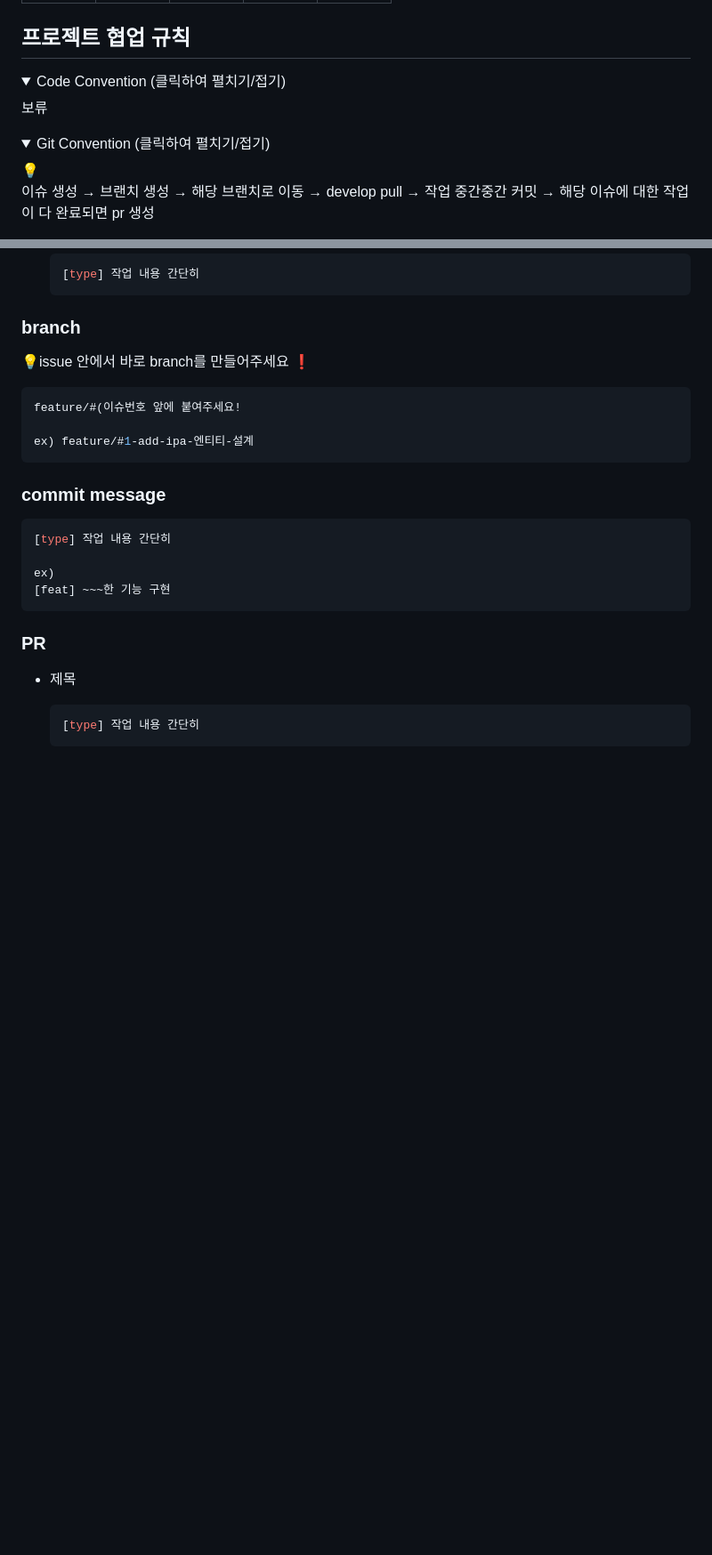
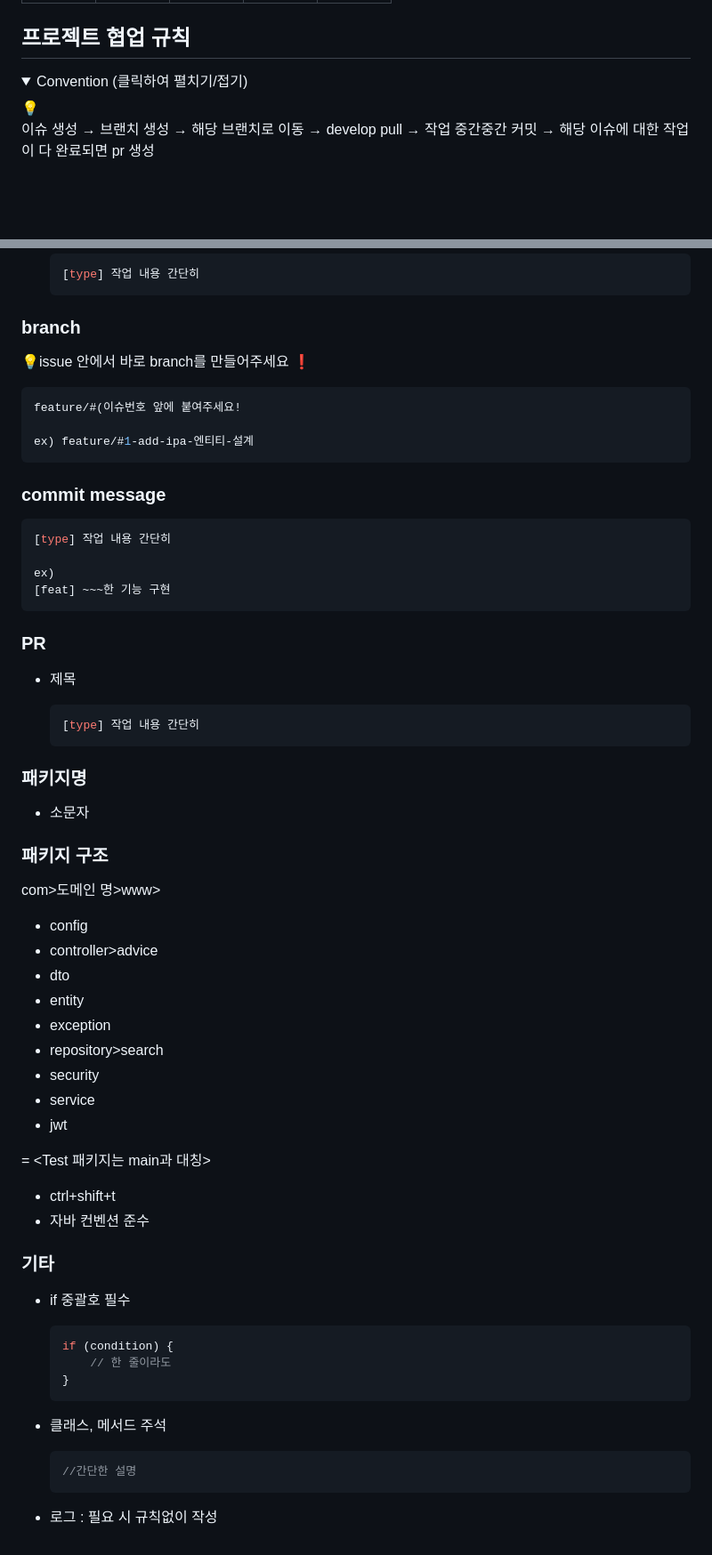
Before and after one commit to prgrms-be-devcourse/NBE2_2_Team7, a Markdown page: README.md, 2 parts joined by grey strips. Shown at 89% size. Rendered like a GitHub page; folded sections open; blank space fills up the shorter version.

````diff
--- a/README.md
+++ b/README.md
@@ -215,13 +215,7 @@
 ## 프로젝트 협업 규칙
 
 <details>
-<summary>Code Convention (클릭하여 펼치기/접기)</summary>
-
-보류
-</details>
-
-<details>
-<summary>Git Convention (클릭하여 펼치기/접기)</summary>
+<summary>Convention (클릭하여 펼치기/접기)</summary>
 <aside>
 💡
 
@@ -296,4 +290,46 @@ ex)
     ```java
     [type] 작업 내용 간단히
     ```
+
+### 패키지명
+
+- 소문자
+
+### 패키지 구조
+
+com>도메인 명>www>
+
+- config
+- controller>advice
+- dto
+- entity
+- exception
+- repository>search
+- security
+- service
+- jwt
+
+= <Test 패키지는 main과 대칭>
+
+- ctrl+shift+t
+- 자바 컨벤션 준수
+
+### 기타
+
+- if 중괄호 필수
+
+    ```java
+    if (condition) {
+        // 한 줄이라도
+    }
+    ```
+
+- 클래스, 메서드 주석
+
+    ```java
+    //간단한 설명
+    ```
+
+
+- 로그 : 필요 시 규칙없이 작성
 </details>
````
